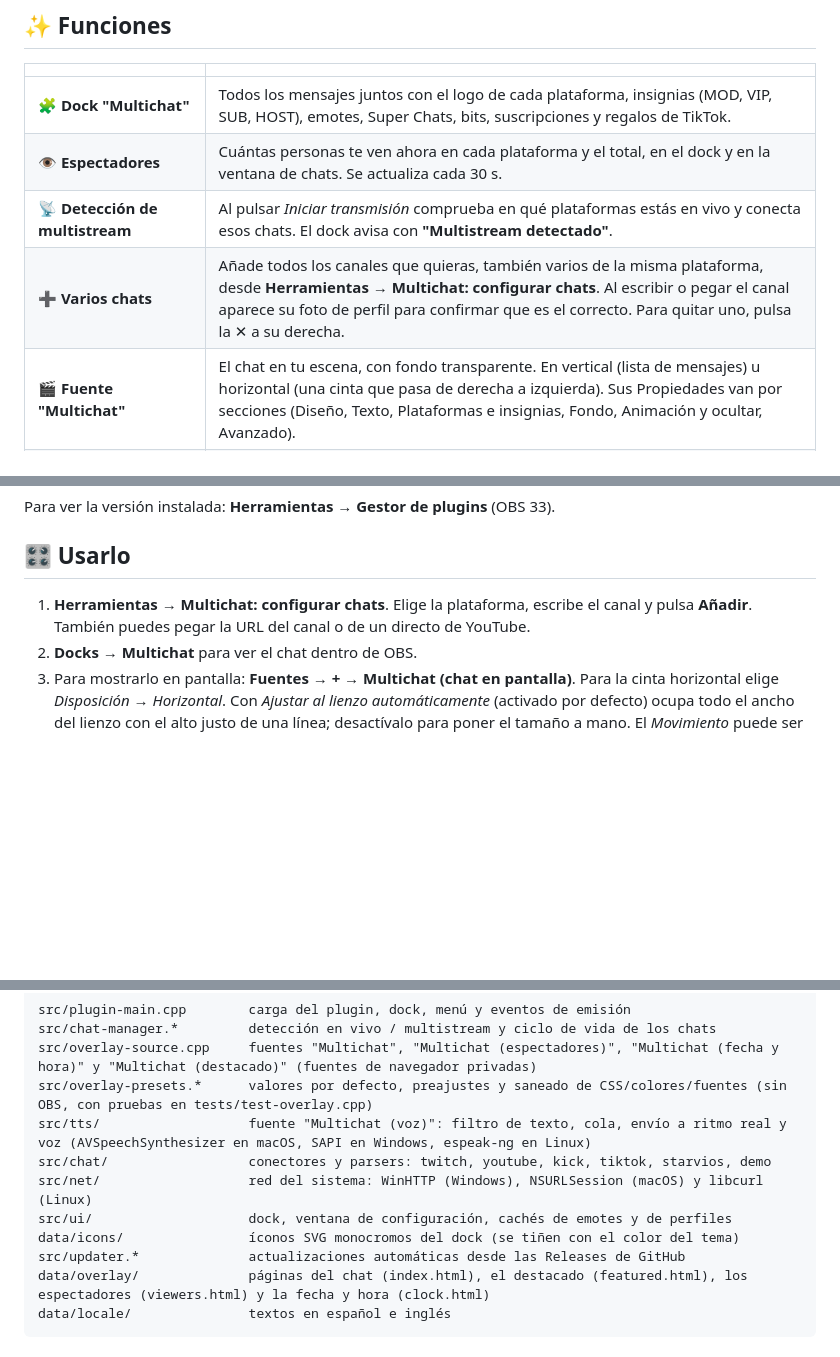
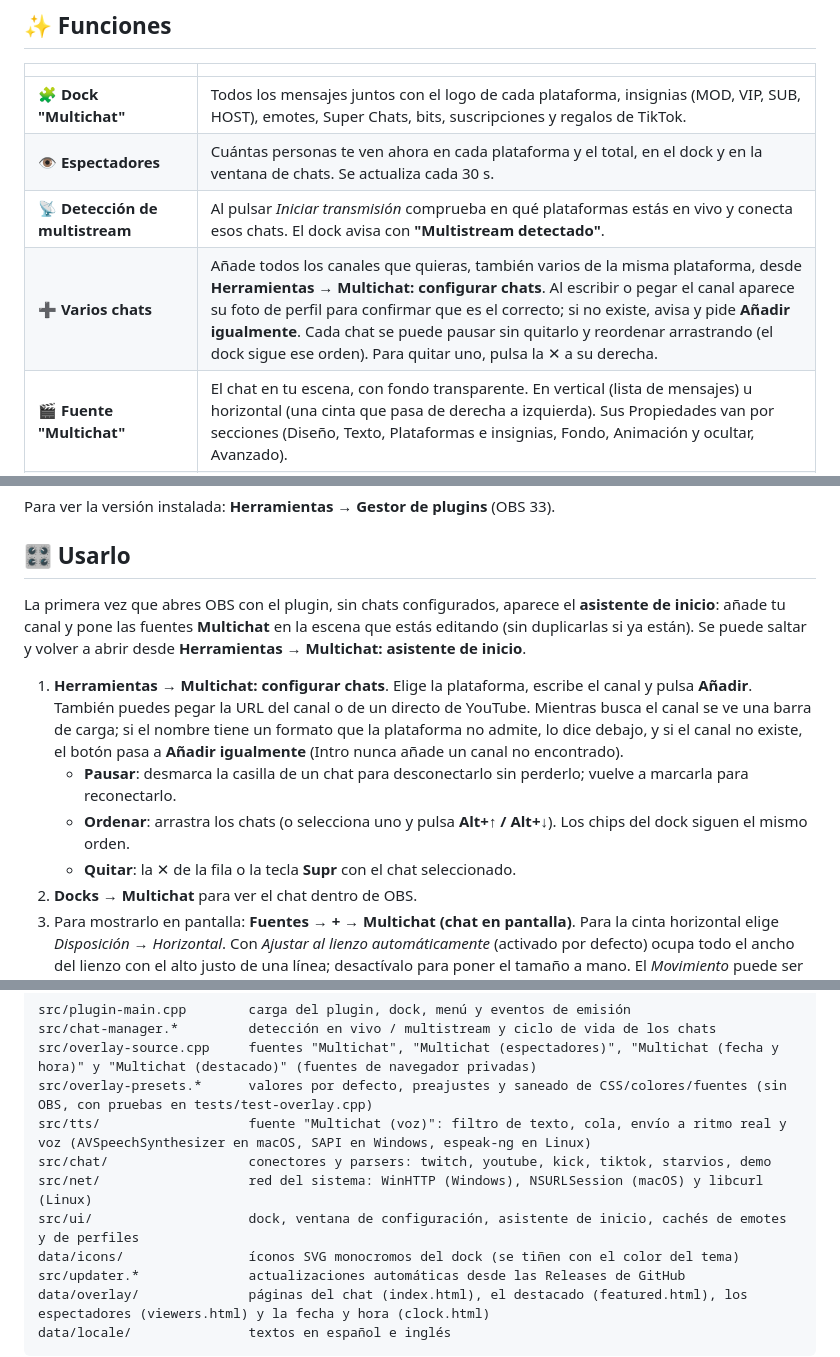
Before and after one commit to alejox/multi-chat, a Markdown page: README.md, 3 parts joined by grey strips. GitHub-like rendering; blank space fills up the shorter version.

Commit message:
docs(settings): explicar asistente de inicio, pausa y orden de chats

```diff
--- a/README.md
+++ b/README.md
@@ -22,7 +22,7 @@ Plugin nativo para OBS Studio 33: no necesita Python, cuentas ni claves de API.
 | 🧩 **Dock "Multichat"** | Todos los mensajes juntos con el logo de cada plataforma, insignias (MOD, VIP, SUB, HOST), emotes, Super Chats, bits, suscripciones y regalos de TikTok. |
 | 👁 **Espectadores** | Cuántas personas te ven ahora en cada plataforma y el total, en el dock y en la ventana de chats. Se actualiza cada 30 s. |
 | 📡 **Detección de multistream** | Al pulsar *Iniciar transmisión* comprueba en qué plataformas estás en vivo y conecta esos chats. El dock avisa con **"Multistream detectado"**. |
-| ➕ **Varios chats** | Añade todos los canales que quieras, también varios de la misma plataforma, desde **Herramientas → Multichat: configurar chats**. Al escribir o pegar el canal aparece su foto de perfil para confirmar que es el correcto. Para quitar uno, pulsa la ✕ a su derecha. |
+| ➕ **Varios chats** | Añade todos los canales que quieras, también varios de la misma plataforma, desde **Herramientas → Multichat: configurar chats**. Al escribir o pegar el canal aparece su foto de perfil para confirmar que es el correcto; si no existe, avisa y pide **Añadir igualmente**. Cada chat se puede pausar sin quitarlo y reordenar arrastrando (el dock sigue ese orden). Para quitar uno, pulsa la ✕ a su derecha. |
 | 🎬 **Fuente "Multichat"** | El chat en tu escena, con fondo transparente. En vertical (lista de mensajes) u horizontal (una cinta que pasa de derecha a izquierda). Sus Propiedades van por secciones (Diseño, Texto, Plataformas e insignias, Fondo, Animación y ocultar, Avanzado). |
 | ✨ **Preajustes y tipografía** | Un clic para cambiar el aspecto: Limpio, Neón, Burbujas, Minimal en una línea, Alto contraste y Vertical 1080×1920. Fuente, grosor, color del texto y del nombre, contorno, sombra e interlineado, y CSS propio para usuarios avanzados. Mira [Aspecto de las fuentes](#-aspecto-de-las-fuentes). |
 | 🕒 **Fuente "Multichat (fecha y hora)"** | Un recuadro aparte con la fecha y la hora (con o sin segundos, 24 h o 12 h, barra y fondo opcionales), a su tamaño justo. |
@@ -105,7 +105,12 @@ Para ver la versión instalada: **Herramientas → Gestor de plugins** (OBS 33).
 
 ## 🎛️ Usarlo
 
-1. **Herramientas → Multichat: configurar chats**. Elige la plataforma, escribe el canal y pulsa **Añadir**. También puedes pegar la URL del canal o de un directo de YouTube.
+La primera vez que abres OBS con el plugin, sin chats configurados, aparece el **asistente de inicio**: añade tu canal y pone las fuentes **Multichat** en la escena que estás editando (sin duplicarlas si ya están). Se puede saltar y volver a abrir desde **Herramientas → Multichat: asistente de inicio**.
+
+1. **Herramientas → Multichat: configurar chats**. Elige la plataforma, escribe el canal y pulsa **Añadir**. También puedes pegar la URL del canal o de un directo de YouTube. Mientras busca el canal se ve una barra de carga; si el nombre tiene un formato que la plataforma no admite, lo dice debajo, y si el canal no existe, el botón pasa a **Añadir igualmente** (Intro nunca añade un canal no encontrado).
+   - **Pausar**: desmarca la casilla de un chat para desconectarlo sin perderlo; vuelve a marcarla para reconectarlo.
+   - **Ordenar**: arrastra los chats (o selecciona uno y pulsa **Alt+↑ / Alt+↓**). Los chips del dock siguen el mismo orden.
+   - **Quitar**: la ✕ de la fila o la tecla **Supr** con el chat seleccionado.
 2. **Docks → Multichat** para ver el chat dentro de OBS.
 3. Para mostrarlo en pantalla: **Fuentes → + → Multichat (chat en pantalla)**. Para la cinta horizontal elige *Disposición → Horizontal*. Con *Ajustar al lienzo automáticamente* (activado por defecto) ocupa todo el ancho del lienzo con el alto justo de una línea; desactívalo para poner el tamaño a mano. El *Movimiento* puede ser continuo o por comentario (avanza con cada mensaje y se detiene). Con *Mostrar fecha y hora* la cinta termina con la fecha y la hora a la derecha.
 4. Para los espectadores en pantalla: **Fuentes → + → Multichat (espectadores)**.
@@ -250,7 +257,7 @@ src/overlay-presets.*      valores por defecto, preajustes y saneado de CSS/colo
 src/tts/                   fuente "Multichat (voz)": filtro de texto, cola, envío a ritmo real y voz (AVSpeechSynthesizer en macOS, SAPI en Windows, espeak-ng en Linux)
 src/chat/                  conectores y parsers: twitch, youtube, kick, tiktok, starvios, demo
 src/net/                   red del sistema: WinHTTP (Windows), NSURLSession (macOS) y libcurl (Linux)
-src/ui/                    dock, ventana de configuración, cachés de emotes y de perfiles
+src/ui/                    dock, ventana de configuración, asistente de inicio, cachés de emotes y de perfiles
 data/icons/                íconos SVG monocromos del dock (se tiñen con el color del tema)
 src/updater.*              actualizaciones automáticas desde las Releases de GitHub
 data/overlay/              páginas del chat (index.html), el destacado (featured.html), los espectadores (viewers.html) y la fecha y hora (clock.html)
```
Also changed, not shown: other parts of README.md (+2 -0 lines), odd/tasks/settings-dialog.md (+6 -2 lines).
